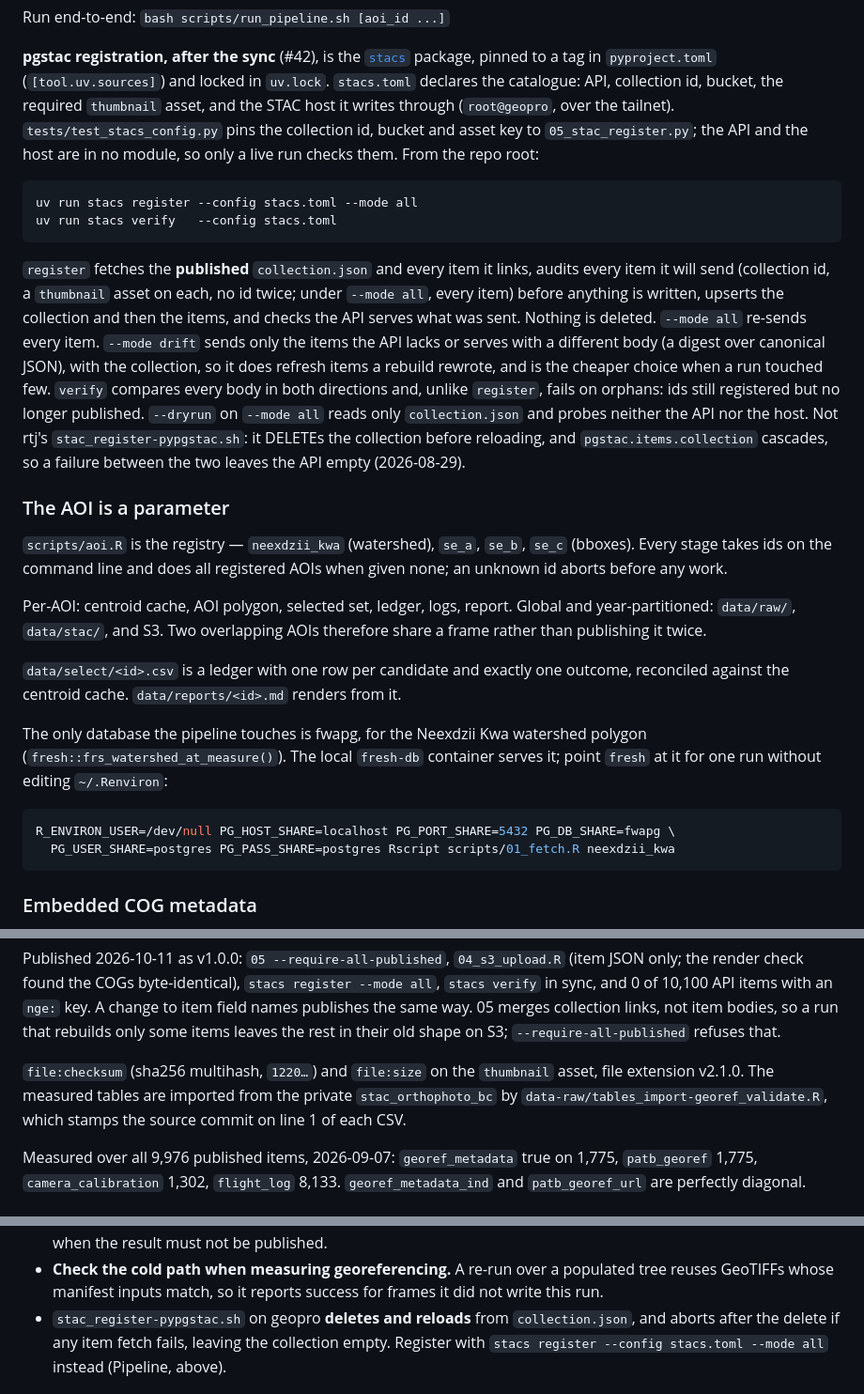
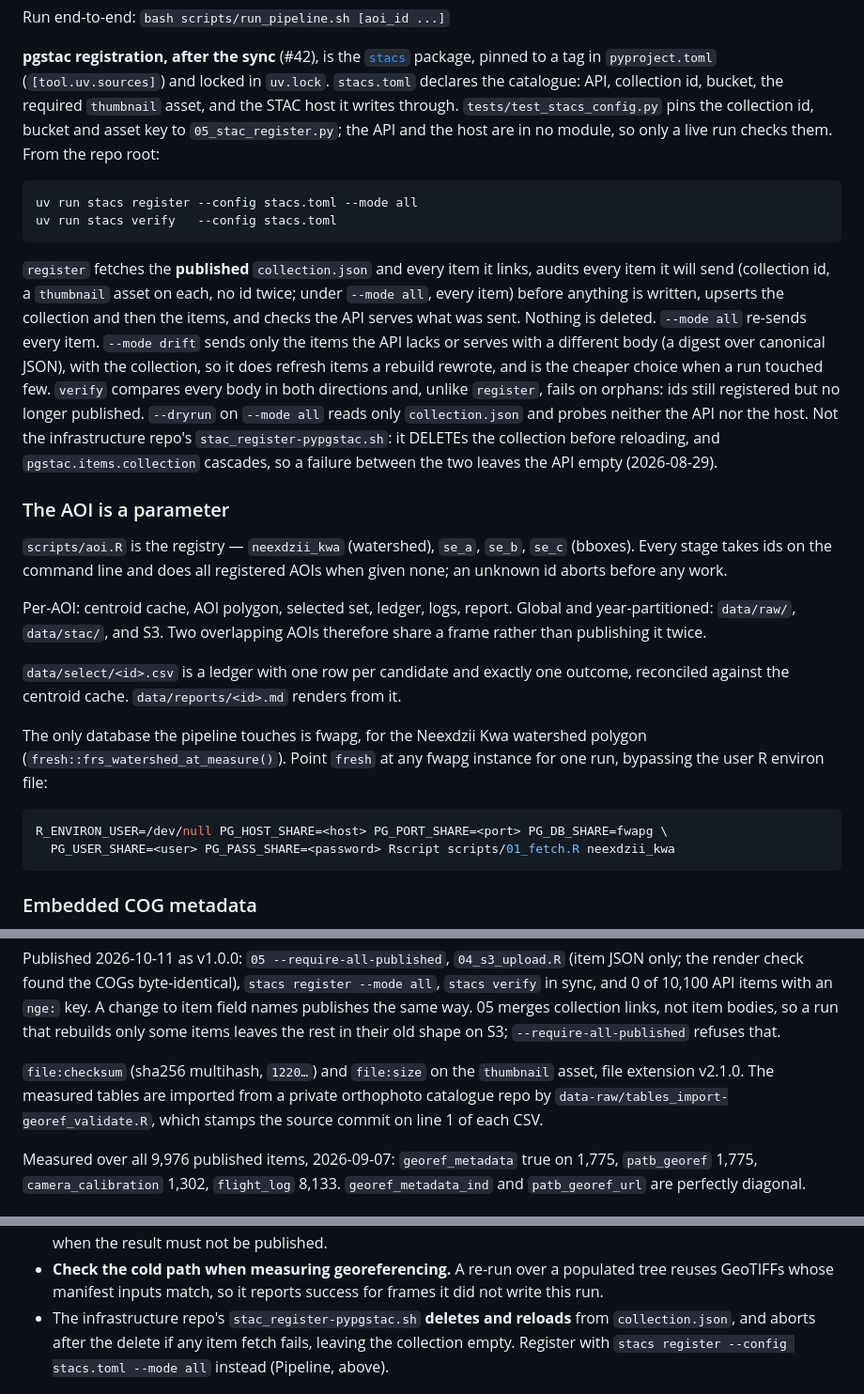
Before and after one commit to NewGraphEnvironment/stac_airphoto_bc, a Markdown page: CLAUDE.md, 3 parts joined by grey strips. Shown at 94% size. Drawn GitHub-style.

Commit message:
CLAUDE.md: describe setup without our hosts or private repos
This repo is public, so its contributor notes describe the package in
terms of its own inputs: host topology, ssh and tunnel recipes, home
paths and private-repo references are removed or written generically.

Co-Authored-By: Claude Opus 5.5 <noreply@anthropic.com>
Claude-Session: https://claude.ai/code/session_0186oaWYU1uqgUmcPqziE3qz

````diff
--- a/CLAUDE.md
+++ b/CLAUDE.md
@@ -94,8 +94,7 @@ Run end-to-end: `bash scripts/run_pipeline.sh [aoi_id ...]`
 **pgstac registration, after the sync** (#42), is the
 [`stacs`](https://github.com/NewGraphEnvironment/stacs) package, pinned to a tag in
 `pyproject.toml` (`[tool.uv.sources]`) and locked in `uv.lock`. `stacs.toml` declares the catalogue: API, collection id, bucket, the
-required `thumbnail` asset, and the STAC host it writes through (`root@geopro`, over the
-tailnet). `tests/test_stacs_config.py` pins the collection id, bucket and asset key to
+required `thumbnail` asset, and the STAC host it writes through. `tests/test_stacs_config.py` pins the collection id, bucket and asset key to
 `05_stac_register.py`; the API and the host are in no module, so only a live run checks
 them. From the repo root:
 ```bash
@@ -113,7 +112,7 @@ run touched few.
 `verify` compares every body in both directions and, unlike `register`, fails on
 orphans: ids still registered but no longer published. `--dryrun` on `--mode all` reads
 only `collection.json` and probes neither the API nor the host.
-Not rtj's `stac_register-pypgstac.sh`: it DELETEs the collection before reloading, and
+Not the infrastructure repo's `stac_register-pypgstac.sh`: it DELETEs the collection before reloading, and
 `pgstac.items.collection` cascades, so a failure between the two leaves the API empty
 (2026-08-29).
 
@@ -132,11 +131,11 @@ outcome, reconciled against the centroid cache. `data/reports/<id>.md` renders
 from it.
 
 The only database the pipeline touches is fwapg, for the Neexdzii Kwa watershed polygon
-(`fresh::frs_watershed_at_measure()`). The local `fresh-db` container serves it; point
-`fresh` at it for one run without editing `~/.Renviron`:
+(`fresh::frs_watershed_at_measure()`). Point `fresh` at any fwapg instance for one run,
+bypassing the user R environ file:
 ```bash
-R_ENVIRON_USER=/dev/null PG_HOST_SHARE=localhost PG_PORT_SHARE=5432 PG_DB_SHARE=fwapg \
-  PG_USER_SHARE=postgres PG_PASS_SHARE=postgres Rscript scripts/01_fetch.R neexdzii_kwa
+R_ENVIRON_USER=/dev/null PG_HOST_SHARE=<host> PG_PORT_SHARE=<port> PG_DB_SHARE=fwapg \
+  PG_USER_SHARE=<user> PG_PASS_SHARE=<password> Rscript scripts/01_fetch.R neexdzii_kwa
 ```
 
 ### Embedded COG metadata
@@ -254,8 +253,8 @@ not item bodies, so a run that rebuilds only some items leaves the rest in their
 old shape on S3; `--require-all-published` refuses that.
 
 `file:checksum` (sha256 multihash, `1220…`) and `file:size` on the `thumbnail`
-asset, file extension v2.1.0. The measured tables are imported from the private
-`stac_orthophoto_bc` by `data-raw/tables_import-georef_validate.R`, which stamps
+asset, file extension v2.1.0. The measured tables are imported from a private
+orthophoto catalogue repo by `data-raw/tables_import-georef_validate.R`, which stamps
 the source commit on line 1 of each CSV.
 
 Measured over all 9,976 published items, 2026-09-07: `georef_metadata` true on
@@ -319,7 +318,7 @@ Measured over all 9,976 published items, 2026-09-07: `georef_metadata` true on
 - **Check the cold path when measuring georeferencing.** A re-run over a
   populated tree reuses GeoTIFFs whose manifest inputs match, so it reports
   success for frames it did not write this run.
-- `stac_register-pypgstac.sh` on geopro **deletes and reloads** from
+- The infrastructure repo's `stac_register-pypgstac.sh` **deletes and reloads** from
   `collection.json`, and aborts after the delete if any item fetch fails, leaving
   the collection empty. Register with `stacs register --config stacs.toml --mode all`
   instead (Pipeline, above).
````
